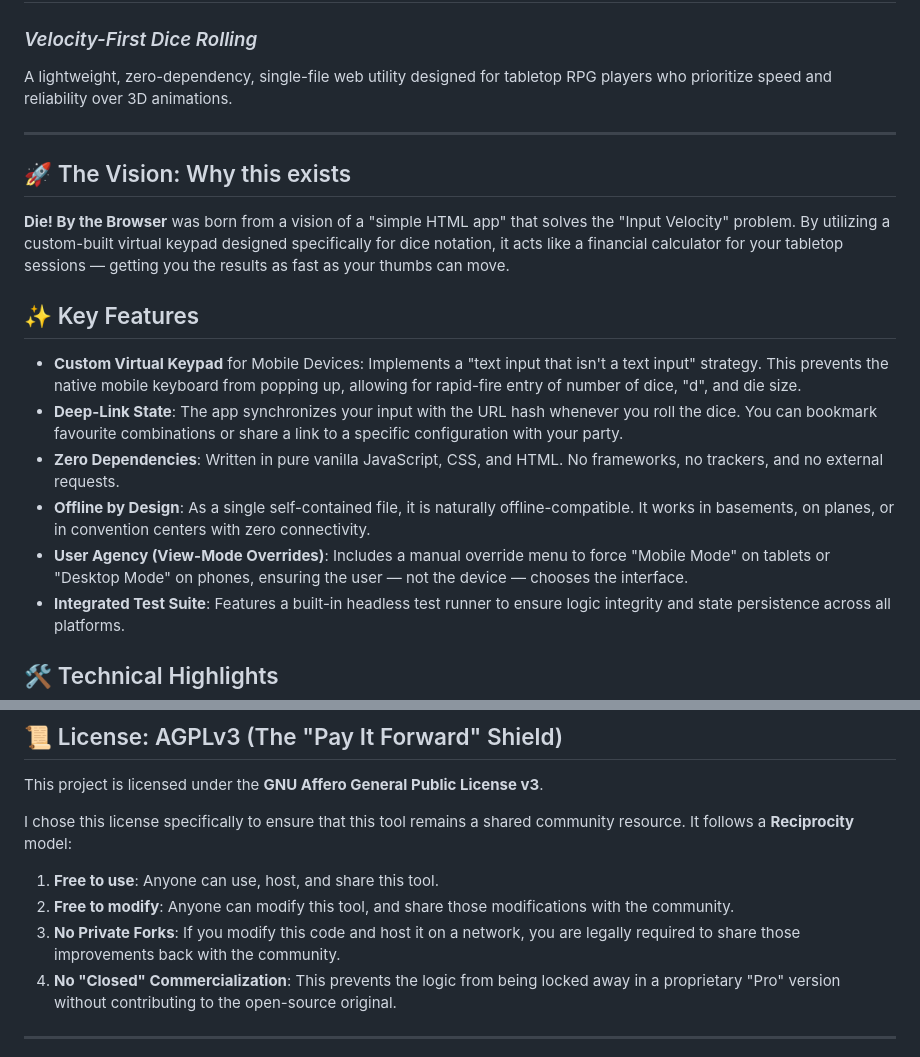
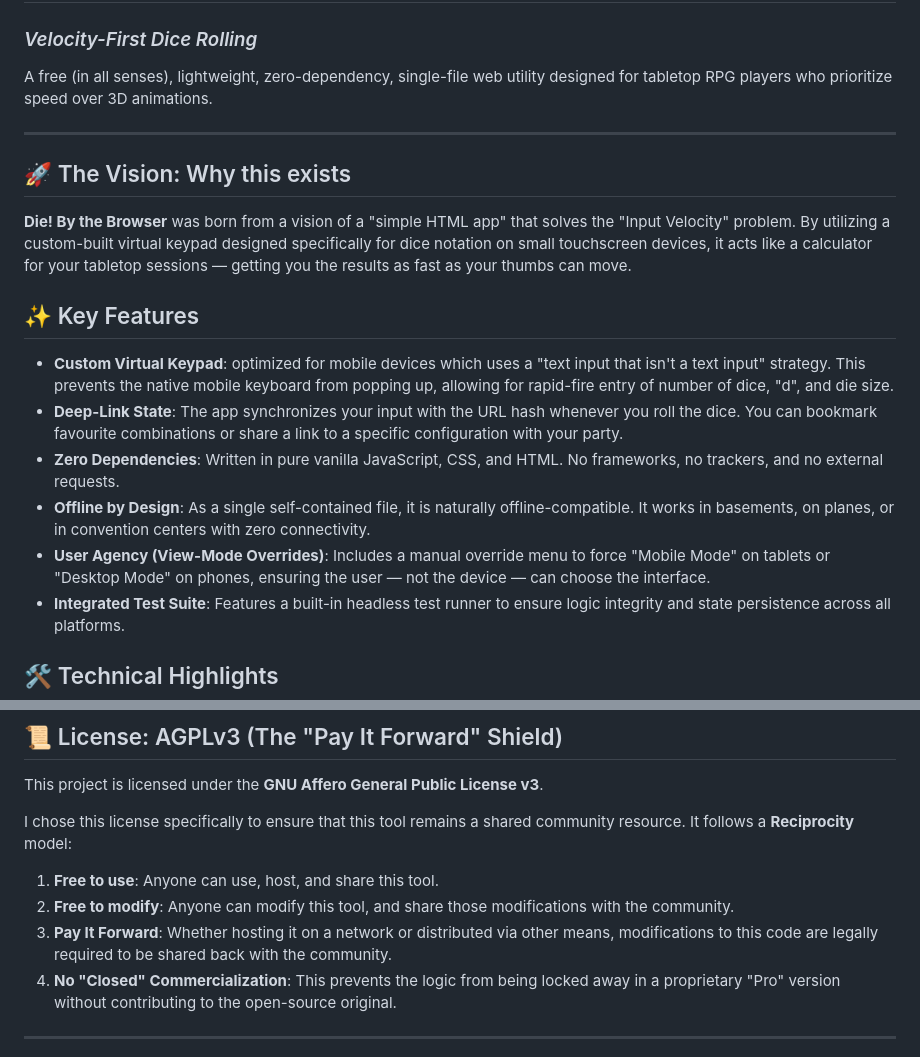
Before and after one commit to colinkershaw/die-by-the-browser, a Markdown page: README.md, 2 parts joined by grey strips. Drawn GitHub-style.

Commit message:
Revise README for clarity and detail
Updated README to clarify features and licensing terms.

```diff
--- a/README.md
+++ b/README.md
@@ -1,21 +1,21 @@
 # 🎲 Die! By the Browser
 
 ### *Velocity-First Dice Rolling*
-A lightweight, zero-dependency, single-file web utility designed for tabletop RPG players who prioritize speed and reliability over 3D animations.
+A free (in all senses), lightweight, zero-dependency, single-file web utility designed for tabletop RPG players who prioritize speed over 3D animations.
 
 ---
 
 ## 🚀 The Vision: Why this exists
 
-**Die! By the Browser** was born from a vision of a "simple HTML app" that solves the "Input Velocity" problem. By utilizing a custom-built virtual keypad designed specifically for dice notation, it acts like a financial calculator for your tabletop sessions — getting you the results as fast as your thumbs can move.
+**Die! By the Browser** was born from a vision of a "simple HTML app" that solves the "Input Velocity" problem. By utilizing a custom-built virtual keypad designed specifically for dice notation on small touchscreen devices, it acts like a calculator for your tabletop sessions — getting you the results as fast as your thumbs can move.
 
 ## ✨ Key Features
 
-* **Custom Virtual Keypad** for Mobile Devices: Implements a "text input that isn't a text input" strategy. This prevents the native mobile keyboard from popping up, allowing for rapid-fire entry of number of dice, "d", and die size.
+* **Custom Virtual Keypad**: optimized for mobile devices which uses a "text input that isn't a text input" strategy. This prevents the native mobile keyboard from popping up, allowing for rapid-fire entry of number of dice, "d", and die size.
 * **Deep-Link State**: The app synchronizes your input with the URL hash whenever you roll the dice. You can bookmark favourite combinations or share a link to a specific configuration with your party.
 * **Zero Dependencies**: Written in pure vanilla JavaScript, CSS, and HTML. No frameworks, no trackers, and no external requests.
 * **Offline by Design**: As a single self-contained file, it is naturally offline-compatible. It works in basements, on planes, or in convention centers with zero connectivity.
-* **User Agency (View-Mode Overrides)**: Includes a manual override menu to force "Mobile Mode" on tablets or "Desktop Mode" on phones, ensuring the user — not the device — chooses the interface.
+* **User Agency (View-Mode Overrides)**: Includes a manual override menu to force "Mobile Mode" on tablets or "Desktop Mode" on phones, ensuring the user — not the device — can choose the interface.
 * **Integrated Test Suite**: Features a built-in headless test runner to ensure logic integrity and state persistence across all platforms.
 
 
@@ -35,7 +35,7 @@ I chose this license specifically to ensure that this tool remains a shared comm
 
 1.  **Free to use**: Anyone can use, host, and share this tool.
 2.  **Free to modify**: Anyone can modify this tool, and share those modifications with the community.
-3.  **No Private Forks**: If you modify this code and host it on a network, you are legally required to share those improvements back with the community.
+3.  **Pay It Forward**: Whether hosting it on a network or distributed via other means, modifications to this code are legally required to be shared back with the community.
 4.  **No "Closed" Commercialization**: This prevents the logic from being locked away in a proprietary "Pro" version without contributing to the open-source original.
 
 ---
```
